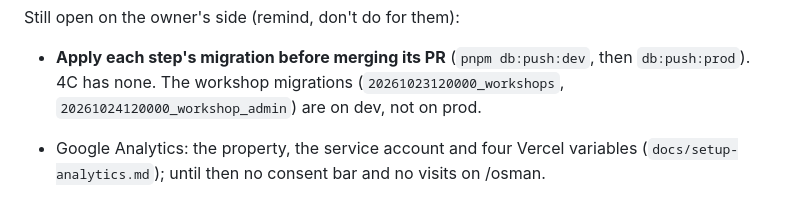
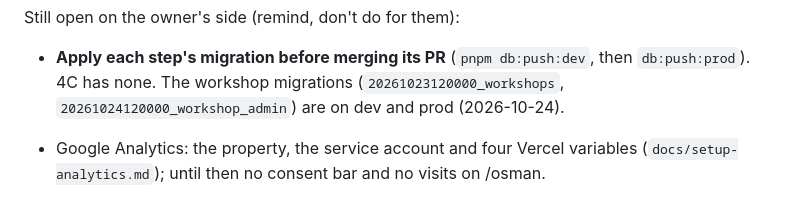
Before and after one commit to OsmanYagmur/Espressoir, a Markdown page: CLAUDE.md, the part around the change. Rendered like a GitHub page.

Commit message:
docs: the workshop migrations are on prod
Co-Authored-By: Claude Opus 5.5 <noreply@anthropic.com>

```diff
--- a/CLAUDE.md
+++ b/CLAUDE.md
@@ -832,7 +832,7 @@ Still open on the owner's side (remind, don't do for them):
 
 - **Apply each step's migration before merging its PR** (`pnpm db:push:dev`, then
   `db:push:prod`). 4C has none. The workshop migrations (`20261023120000_workshops`,
-  `20261024120000_workshop_admin`) are on dev, not on prod.
+  `20261024120000_workshop_admin`) are on dev and prod (2026-10-24).
 - Google Analytics: the property, the service account and four Vercel variables
   (`docs/setup-analytics.md`); until then no consent bar and no visits on /osman.
 - Workshop: set the real date, price and place in `/osman` → Atölyeler (the first row holds
```
